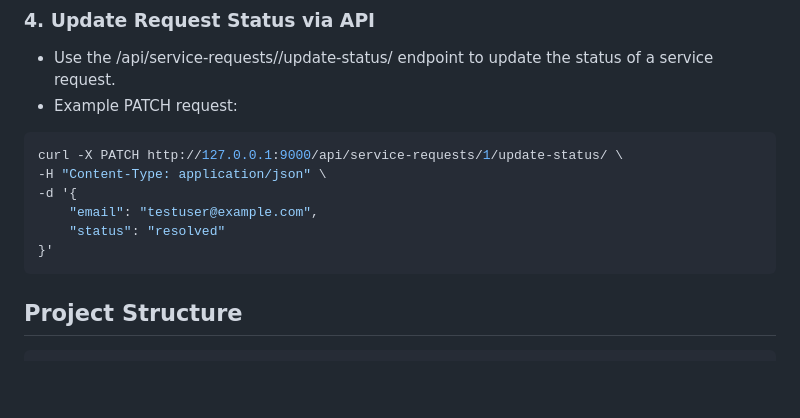
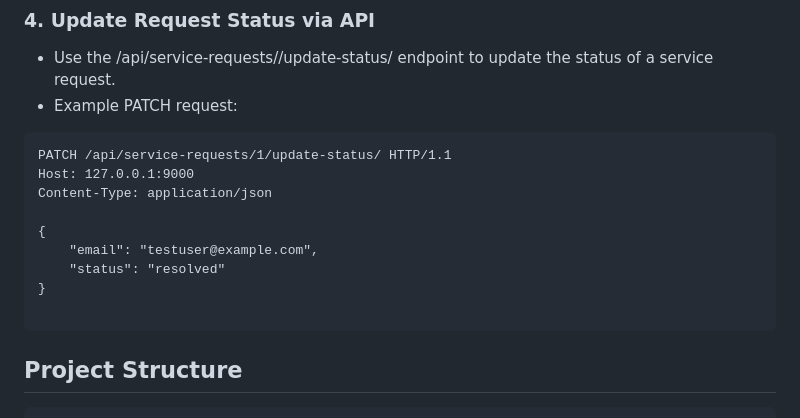
Before and after one commit to saharshpand3y/gas_utility_company, a Markdown page: README.md, the part around the change. Drawn GitHub-style; blank space fills up the shorter version.

````diff
--- a/README.md
+++ b/README.md
@@ -85,13 +85,16 @@ python3 manage.py runserver
 ### **4. Update Request Status via API**
 - Use the /api/service-requests/<id>/update-status/ endpoint to update the status of a service request.
 - Example PATCH request:
-```json
-curl -X PATCH http://127.0.0.1:9000/api/service-requests/1/update-status/ \
--H "Content-Type: application/json" \
--d '{
+```
+PATCH /api/service-requests/1/update-status/ HTTP/1.1
+Host: 127.0.0.1:9000
+Content-Type: application/json
+
+{
     "email": "testuser@example.com",
     "status": "resolved"
-}'
+}
+
 ```
 
 ## Project Structure
````
